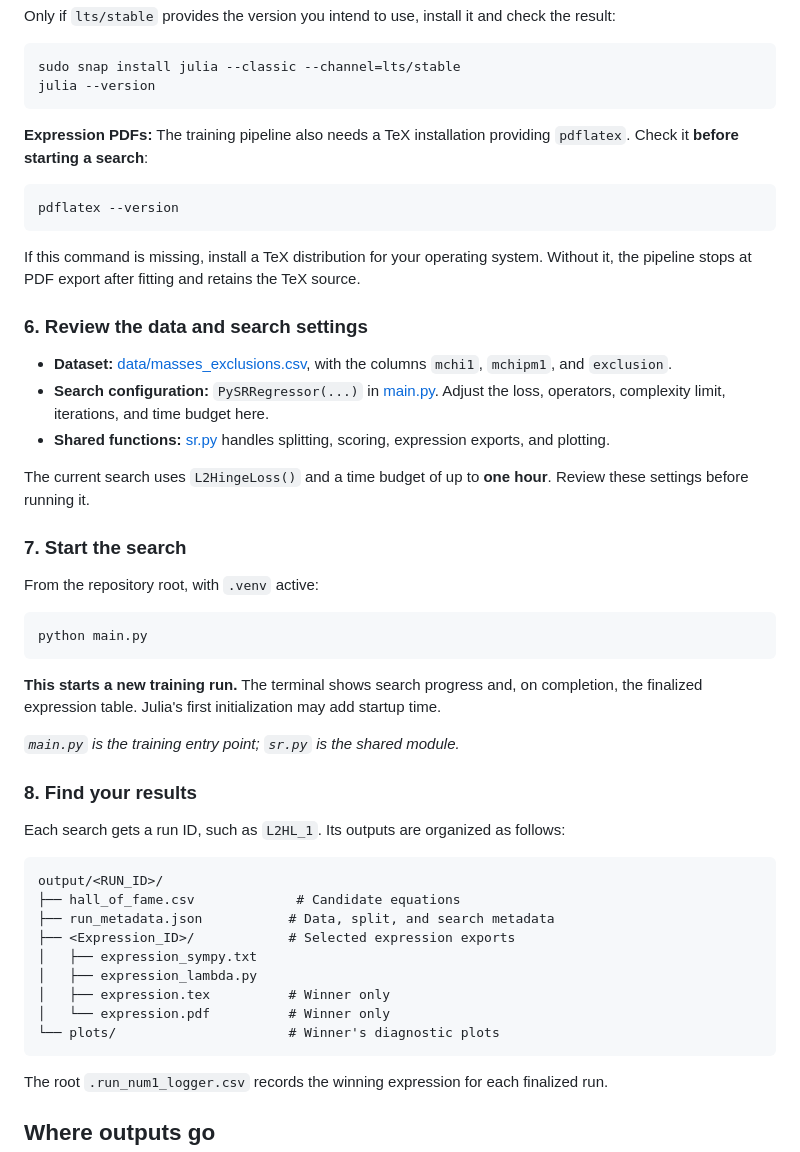
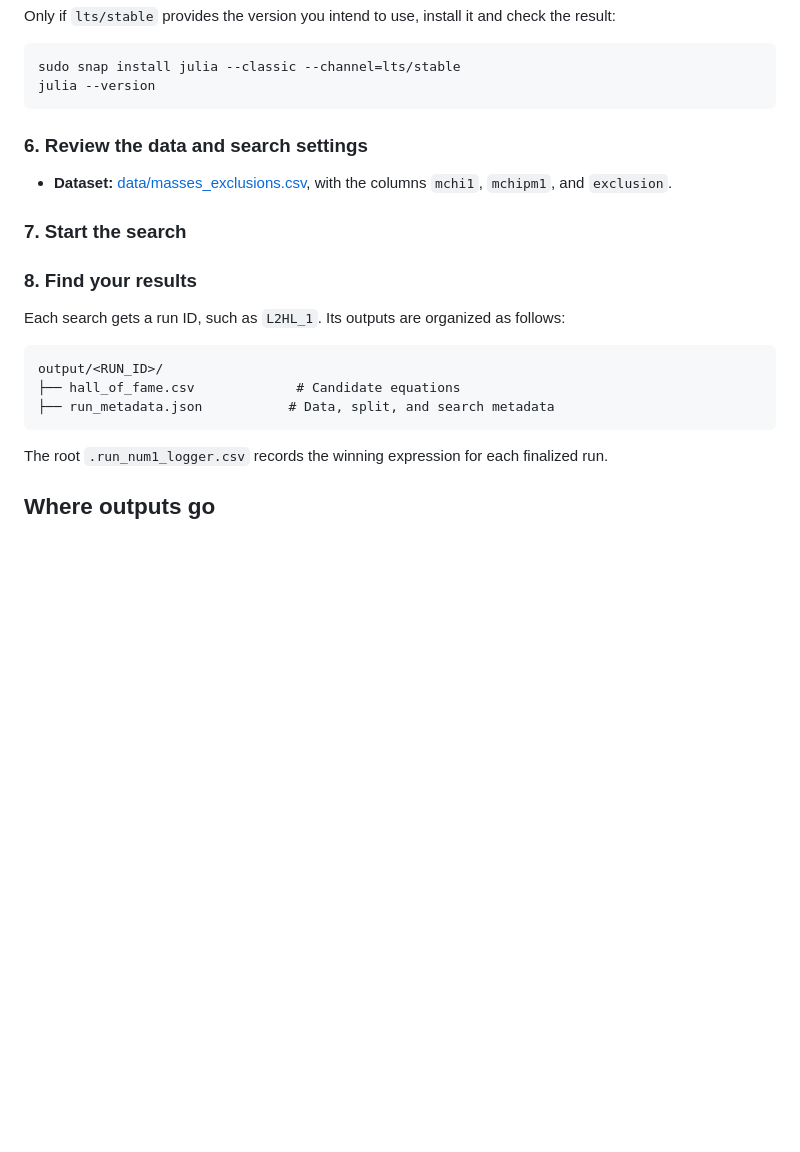
Before and after one commit to wadewolfie999/pysr_ext_higgs, a Markdown page: README.md, the part around one of its changes. GitHub-like rendering; folded sections open; blank space fills up the shorter version.

Commit message:
Remove outdated functionalities
Removed instructions for TeX installation and PDF export from the README.

````diff
--- a/README.md
+++ b/README.md
@@ -82,33 +82,14 @@ julia --version
 
 </details>
 
-**Expression PDFs:** The training pipeline also needs a TeX installation providing `pdflatex`. Check it **before starting a search**:
-
-```bash
-pdflatex --version
-```
-
-If this command is missing, install a TeX distribution for your operating system. Without it, the pipeline stops at PDF export after fitting and retains the TeX source.
 
 ### 6. Review the data and search settings
 
 - **Dataset:** [data/masses_exclusions.csv](data/masses_exclusions.csv), with the columns `mchi1`, `mchipm1`, and `exclusion`.
-- **Search configuration:** `PySRRegressor(...)` in [main.py](main.py). Adjust the loss, operators, complexity limit, iterations, and time budget here.
-- **Shared functions:** [sr.py](sr.py) handles splitting, scoring, expression exports, and plotting.
 
-The current search uses `L2HingeLoss()` and a time budget of up to **one hour**. Review these settings before running it.
 
 ### 7. Start the search
 
-From the repository root, with `.venv` active:
-
-```bash
-python main.py
-```
-
-**This starts a new training run.** The terminal shows search progress and, on completion, the finalized expression table. Julia's first initialization may add startup time.
-
-*`main.py` is the training entry point; `sr.py` is the shared module.*
 
 ### 8. Find your results
 
@@ -118,12 +99,6 @@ Each search gets a run ID, such as `L2HL_1`. Its outputs are organized as follow
 output/<RUN_ID>/
 ├── hall_of_fame.csv             # Candidate equations
 ├── run_metadata.json           # Data, split, and search metadata
-├── <Expression_ID>/            # Selected expression exports
-│   ├── expression_sympy.txt
-│   ├── expression_lambda.py
-│   ├── expression.tex          # Winner only
-│   └── expression.pdf          # Winner only
-└── plots/                      # Winner's diagnostic plots
 ```
 
 The root `.run_num1_logger.csv` records the winning expression for each finalized run.
````
Also changed, not shown: other parts of README.md (+0 -27 lines).
